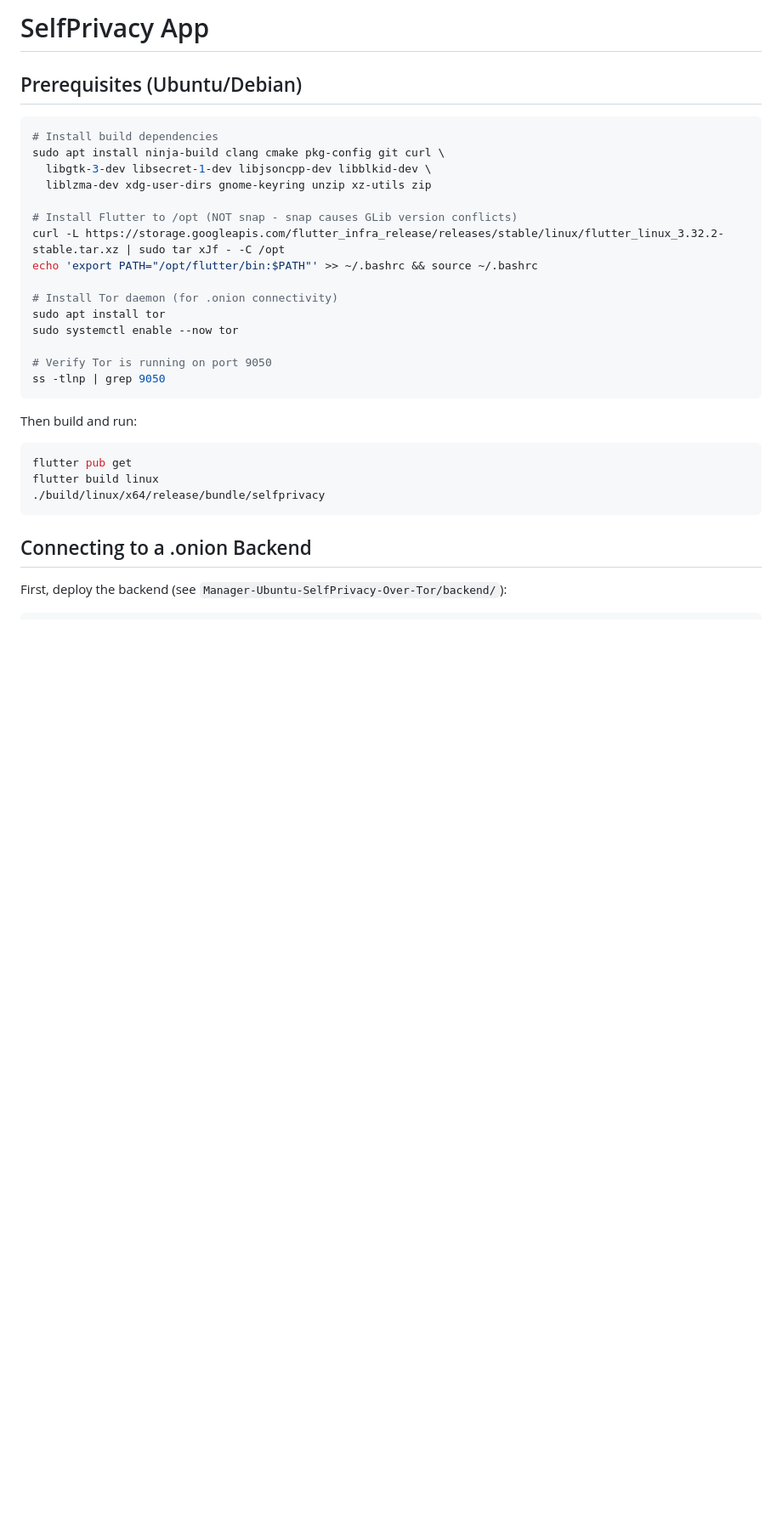
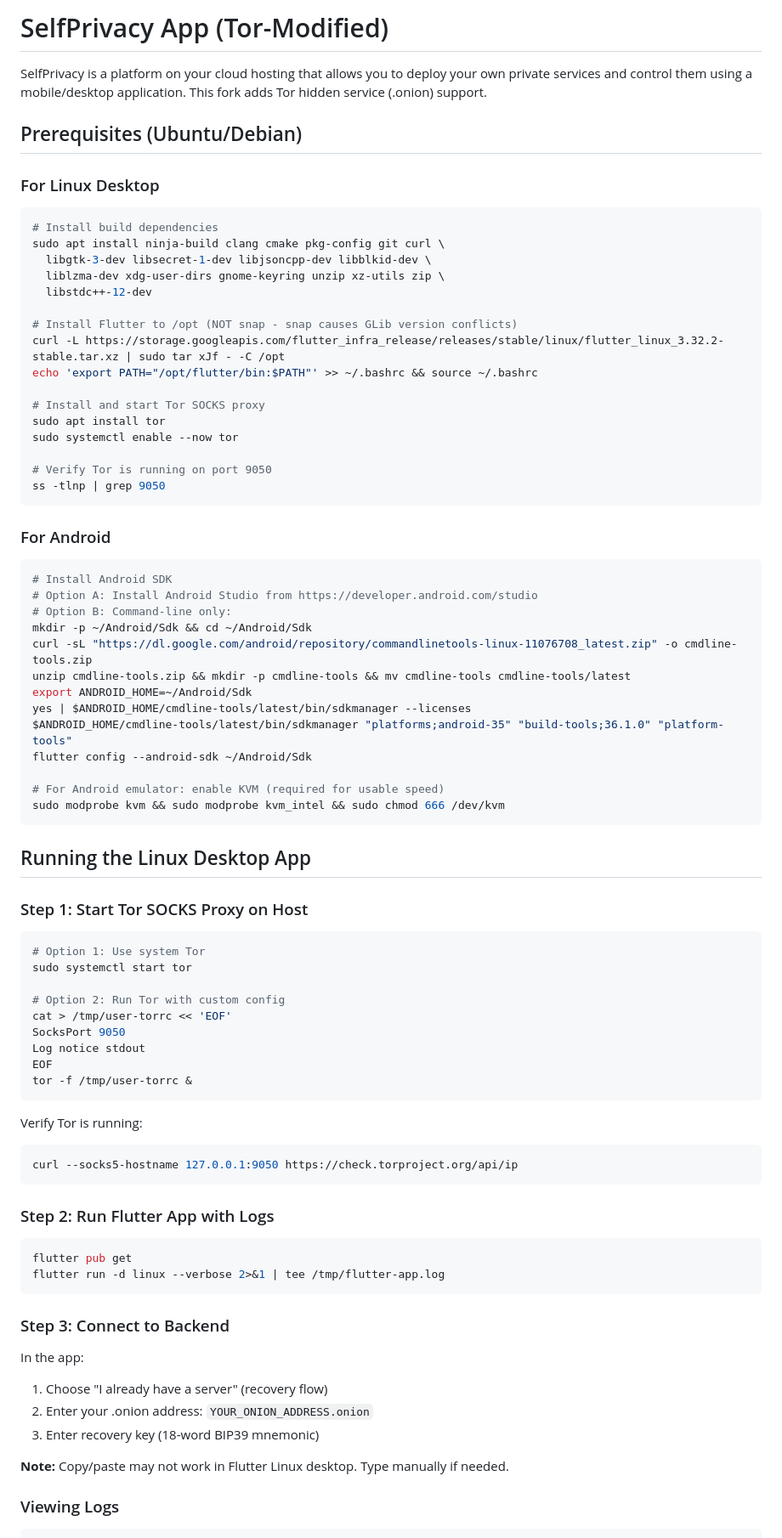
Before and after one commit to selfprivacy-over-tor/SelfPrivacy-Flutter-Ubuntu-and-Android-App-Over-Tor, a Markdown page: README.md, the part around one of its changes. Shown at 85% size. Drawn GitHub-style; blank space fills up the shorter version.

````diff
--- a/README.md
+++ b/README.md
@@ -1,18 +1,23 @@
-# SelfPrivacy App
+# SelfPrivacy App (Tor-Modified)
+
+SelfPrivacy is a platform on your cloud hosting that allows you to deploy your own private services and control them using a mobile/desktop application. This fork adds Tor hidden service (.onion) support.
 
 ## Prerequisites (Ubuntu/Debian)
+
+### For Linux Desktop
 
 ```bash
 # Install build dependencies
 sudo apt install ninja-build clang cmake pkg-config git curl \
   libgtk-3-dev libsecret-1-dev libjsoncpp-dev libblkid-dev \
-  liblzma-dev xdg-user-dirs gnome-keyring unzip xz-utils zip
+  liblzma-dev xdg-user-dirs gnome-keyring unzip xz-utils zip \
+  libstdc++-12-dev
 
 # Install Flutter to /opt (NOT snap - snap causes GLib version conflicts)
 curl -L https://storage.googleapis.com/flutter_infra_release/releases/stable/linux/flutter_linux_3.32.2-stable.tar.xz | sudo tar xJf - -C /opt
 echo 'export PATH="/opt/flutter/bin:$PATH"' >> ~/.bashrc && source ~/.bashrc
 
-# Install Tor daemon (for .onion connectivity)
+# Install and start Tor SOCKS proxy
 sudo apt install tor
 sudo systemctl enable --now tor
 
@@ -20,14 +25,61 @@ sudo systemctl enable --now tor
 ss -tlnp | grep 9050
 ```
 
-Then build and run:
+### For Android
+
+```bash
+# Install Android SDK
+# Option A: Install Android Studio from https://developer.android.com/studio
+# Option B: Command-line only:
+mkdir -p ~/Android/Sdk && cd ~/Android/Sdk
+curl -sL "https://dl.google.com/android/repository/commandlinetools-linux-11076708_latest.zip" -o cmdline-tools.zip
+unzip cmdline-tools.zip && mkdir -p cmdline-tools && mv cmdline-tools cmdline-tools/latest
+export ANDROID_HOME=~/Android/Sdk
+yes | $ANDROID_HOME/cmdline-tools/latest/bin/sdkmanager --licenses
+$ANDROID_HOME/cmdline-tools/latest/bin/sdkmanager "platforms;android-35" "build-tools;36.1.0" "platform-tools"
+flutter config --android-sdk ~/Android/Sdk
+
+# For Android emulator: enable KVM (required for usable speed)
+sudo modprobe kvm && sudo modprobe kvm_intel && sudo chmod 666 /dev/kvm
+```
+
+## Running the Linux Desktop App
+
+### Step 1: Start Tor SOCKS Proxy on Host
+
+```bash
+# Option 1: Use system Tor
+sudo systemctl start tor
+
+# Option 2: Run Tor with custom config
+cat > /tmp/user-torrc << 'EOF'
+SocksPort 9050
+Log notice stdout
+EOF
+tor -f /tmp/user-torrc &
+```
+
+Verify Tor is running:
+```bash
+curl --socks5-hostname 127.0.0.1:9050 https://check.torproject.org/api/ip
+```
+
+### Step 2: Run Flutter App with Logs
+
 ```bash
 flutter pub get
-flutter build linux
-./build/linux/x64/release/bundle/selfprivacy
+flutter run -d linux --verbose 2>&1 | tee /tmp/flutter-app.log
 ```
 
-## Connecting to a .onion Backend
+### Step 3: Connect to Backend
 
-First, deploy the backend (see `Manager-Ubuntu-SelfPrivacy-Over-Tor/backend/`):
+In the app:
+1. Choose "I already have a server" (recovery flow)
+2. Enter your .onion address: `YOUR_ONION_ADDRESS.onion`
+3. Enter recovery key (18-word BIP39 mnemonic)
+
+**Note:** Copy/paste may not work in Flutter Linux desktop. Type manually if needed.
+
+### Viewing Logs
+
 ```bash
````
Also changed, not shown: other parts of README.md (+89 -64 lines), tor_ubuntu.md (deleted, +0 -220 lines).
